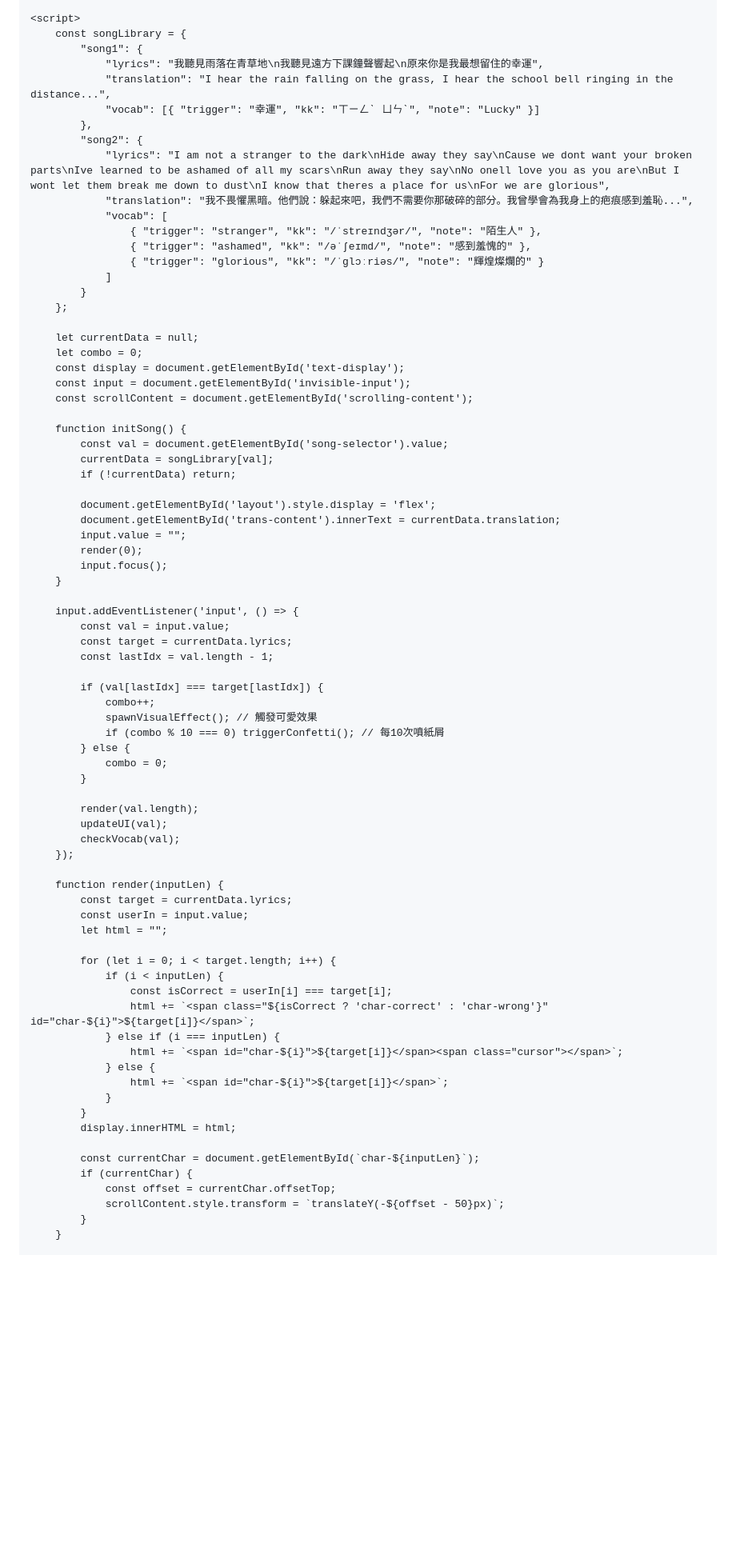
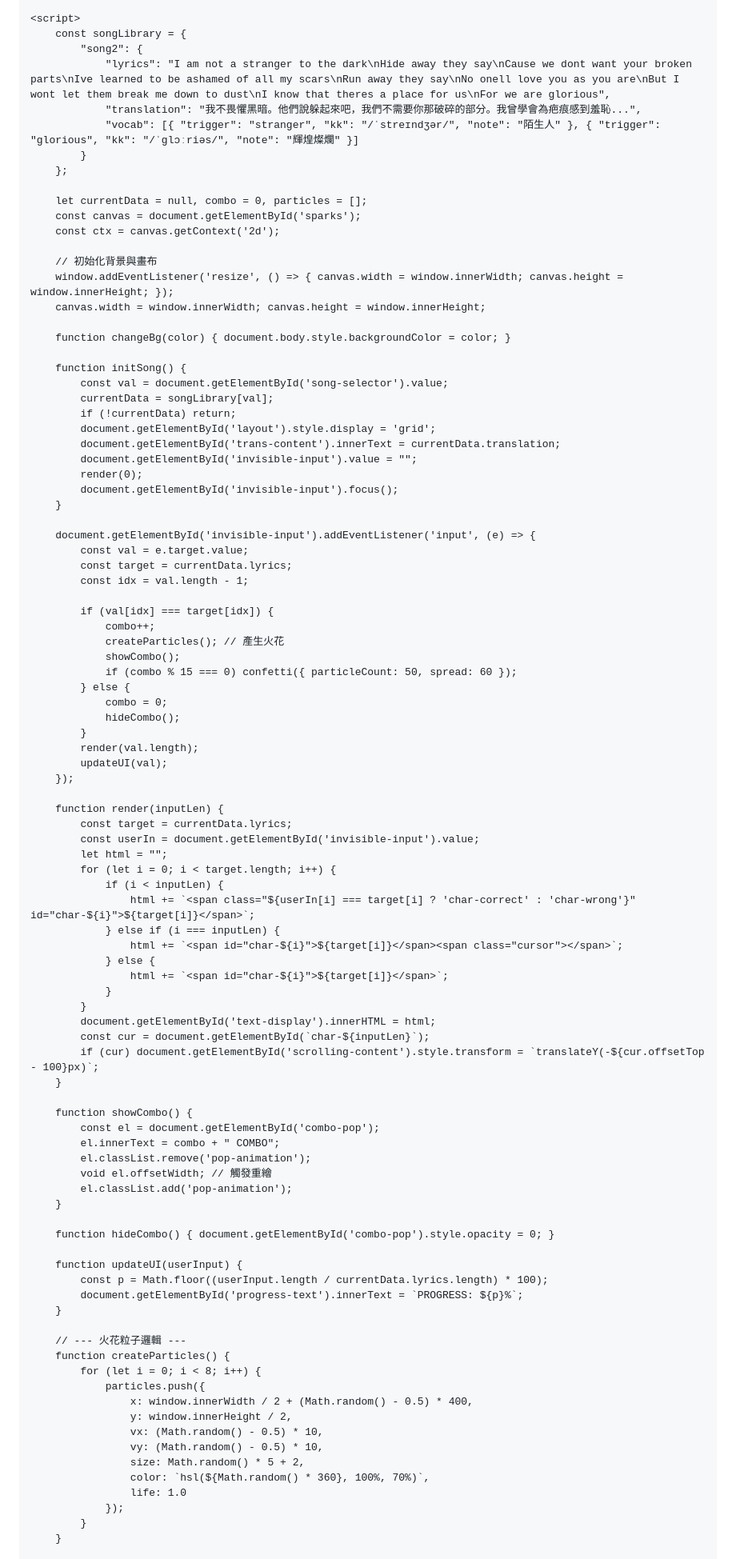
Before and after one commit to SummerYu1999/SingSangSung, a Markdown page: README.md, the part around one of its changes. Shown at 80% size. GitHub-like rendering; blank space fills up the shorter version.

Commit message:
party model and color

```diff
--- a/README.md
+++ b/README.md
@@ -93,79 +78,97 @@
 
     <script>
         const songLibrary = {
-            "song1": {
-                "lyrics": "我聽見雨落在青草地\n我聽見遠方下課鐘聲響起\n原來你是我最想留住的幸運",
-                "translation": "I hear the rain falling on the grass, I hear the school bell ringing in the distance...",
-                "vocab": [{ "trigger": "幸運", "kk": "ㄒㄧㄥˋ ㄩㄣˋ", "note": "Lucky" }]
-            },
             "song2": {
                 "lyrics": "I am not a stranger to the dark\nHide away they say\nCause we dont want your broken parts\nIve learned to be ashamed of all my scars\nRun away they say\nNo onell love you as you are\nBut I wont let them break me down to dust\nI know that theres a place for us\nFor we are glorious",
-                "translation": "我不畏懼黑暗。他們說：躲起來吧，我們不需要你那破碎的部分。我曾學會為我身上的疤痕感到羞恥...",
-                "vocab": [
-                    { "trigger": "stranger", "kk": "/ˈstreɪndʒər/", "note": "陌生人" },
-                    { "trigger": "ashamed", "kk": "/əˈʃeɪmd/", "note": "感到羞愧的" },
-                    { "trigger": "glorious", "kk": "/ˈɡlɔːriəs/", "note": "輝煌燦爛的" }
-                ]
+                "translation": "我不畏懼黑暗。他們說躲起來吧，我們不需要你那破碎的部分。我曾學會為疤痕感到羞恥...",
+                "vocab": [{ "trigger": "stranger", "kk": "/ˈstreɪndʒər/", "note": "陌生人" }, { "trigger": "glorious", "kk": "/ˈɡlɔːriəs/", "note": "輝煌燦爛" }]
             }
         };
 
-        let currentData = null;
-        let combo = 0;
-        const display = document.getElementById('text-display');
-        const input = document.getElementById('invisible-input');
-        const scrollContent = document.getElementById('scrolling-content');
+        let currentData = null, combo = 0, particles = [];
+        const canvas = document.getElementById('sparks');
+        const ctx = canvas.getContext('2d');
+
+        // 初始化背景與畫布
+        window.addEventListener('resize', () => { canvas.width = window.innerWidth; canvas.height = window.innerHeight; });
+        canvas.width = window.innerWidth; canvas.height = window.innerHeight;
+
+        function changeBg(color) { document.body.style.backgroundColor = color; }
 
         function initSong() {
             const val = document.getElementById('song-selector').value;
             currentData = songLibrary[val];
             if (!currentData) return;
-
-            document.getElementById('layout').style.display = 'flex';
+            document.getElementById('layout').style.display = 'grid';
             document.getElementById('trans-content').innerText = currentData.translation;
-            input.value = "";
+            document.getElementById('invisible-input').value = "";
             render(0);
-            input.focus();
+            document.getElementById('invisible-input').focus();
         }
 
-        input.addEventListener('input', () => {
-            const val = input.value;
+        document.getElementById('invisible-input').addEventListener('input', (e) => {
+            const val = e.target.value;
             const target = currentData.lyrics;
-            const lastIdx = val.length - 1;
+            const idx = val.length - 1;
 
-            if (val[lastIdx] === target[lastIdx]) {
+            if (val[idx] === target[idx]) {
                 combo++;
-                spawnVisualEffect(); // 觸發可愛效果
-                if (combo % 10 === 0) triggerConfetti(); // 每10次噴紙屑
+                createParticles(); // 產生火花
+                showCombo();
+                if (combo % 15 === 0) confetti({ particleCount: 50, spread: 60 });
             } else {
                 combo = 0;
+                hideCombo();
             }
-
             render(val.length);
             updateUI(val);
-            checkVocab(val);
         });
 
         function render(inputLen) {
             const target = currentData.lyrics;
-            const userIn = input.value;
+            const userIn = document.getElementById('invisible-input').value;
             let html = "";
-
             for (let i = 0; i < target.length; i++) {
                 if (i < inputLen) {
-                    const isCorrect = userIn[i] === target[i];
-                    html += `<span class="${isCorrect ? 'char-correct' : 'char-wrong'}" id="char-${i}">${target[i]}</span>`;
+                    html += `<span class="${userIn[i] === target[i] ? 'char-correct' : 'char-wrong'}" id="char-${i}">${target[i]}</span>`;
                 } else if (i === inputLen) {
                     html += `<span id="char-${i}">${target[i]}</span><span class="cursor"></span>`;
                 } else {
                     html += `<span id="char-${i}">${target[i]}</span>`;
                 }
             }
-            display.innerHTML = html;
+            document.getElementById('text-display').innerHTML = html;
+            const cur = document.getElementById(`char-${inputLen}`);
+            if (cur) document.getElementById('scrolling-content').style.transform = `translateY(-${cur.offsetTop - 100}px)`;
+        }
 
-            const currentChar = document.getElementById(`char-${inputLen}`);
-            if (currentChar) {
-                const offset = currentChar.offsetTop;
-                scrollContent.style.transform = `translateY(-${offset - 50}px)`;
+        function showCombo() {
+            const el = document.getElementById('combo-pop');
+            el.innerText = combo + " COMBO";
+            el.classList.remove('pop-animation');
+            void el.offsetWidth; // 觸發重繪
+            el.classList.add('pop-animation');
+        }
+
+        function hideCombo() { document.getElementById('combo-pop').style.opacity = 0; }
+
+        function updateUI(userInput) {
+            const p = Math.floor((userInput.length / currentData.lyrics.length) * 100);
+            document.getElementById('progress-text').innerText = `PROGRESS: ${p}%`;
+        }
+
+        // --- 火花粒子邏輯 ---
+        function createParticles() {
+            for (let i = 0; i < 8; i++) {
+                particles.push({
+                    x: window.innerWidth / 2 + (Math.random() - 0.5) * 400,
+                    y: window.innerHeight / 2,
+                    vx: (Math.random() - 0.5) * 10,
+                    vy: (Math.random() - 0.5) * 10,
+                    size: Math.random() * 5 + 2,
+                    color: `hsl(${Math.random() * 360}, 100%, 70%)`,
+                    life: 1.0
+                });
             }
         }
 
```
Also changed, not shown: other parts of README.md (+54 -89 lines).
